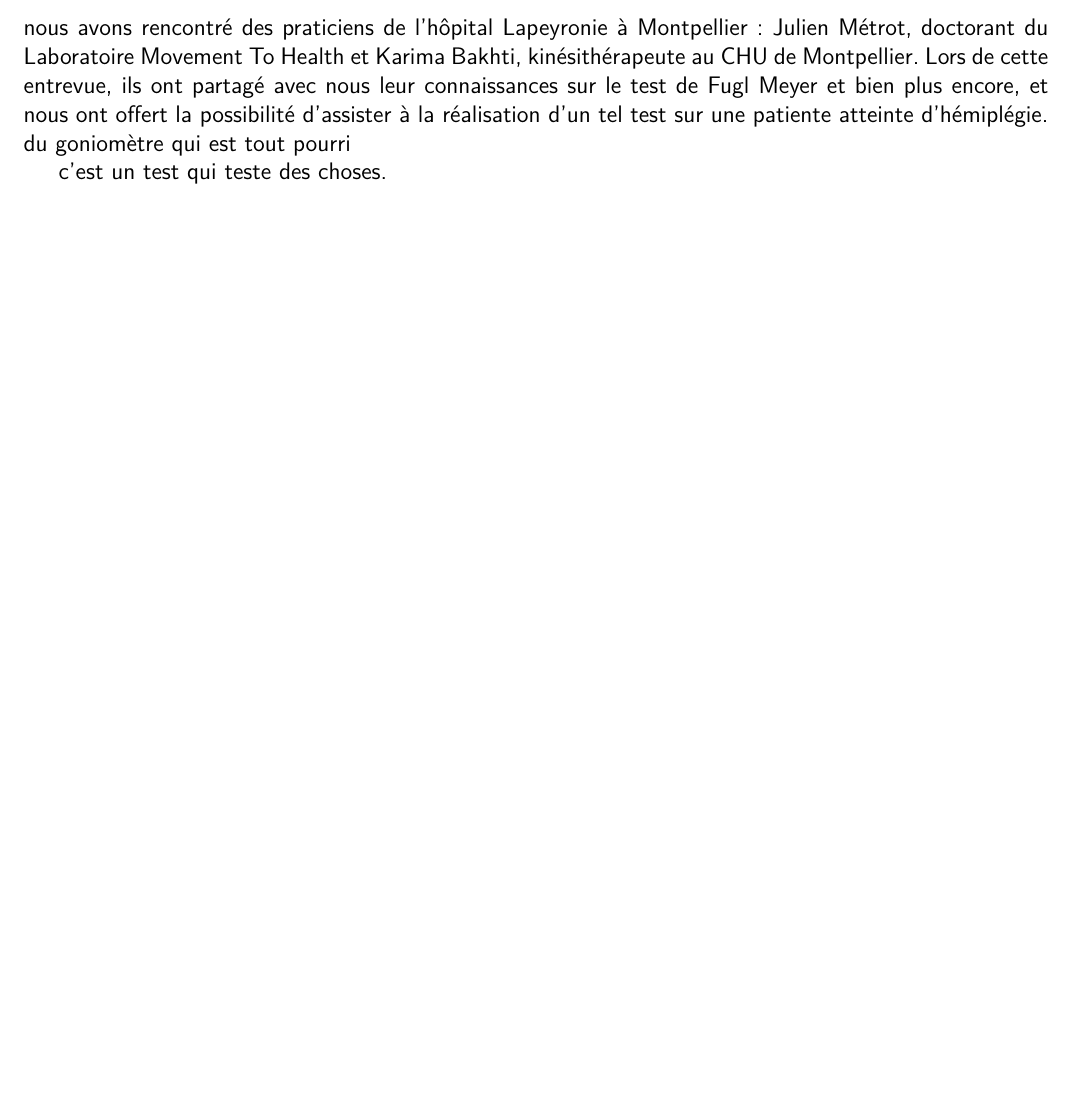
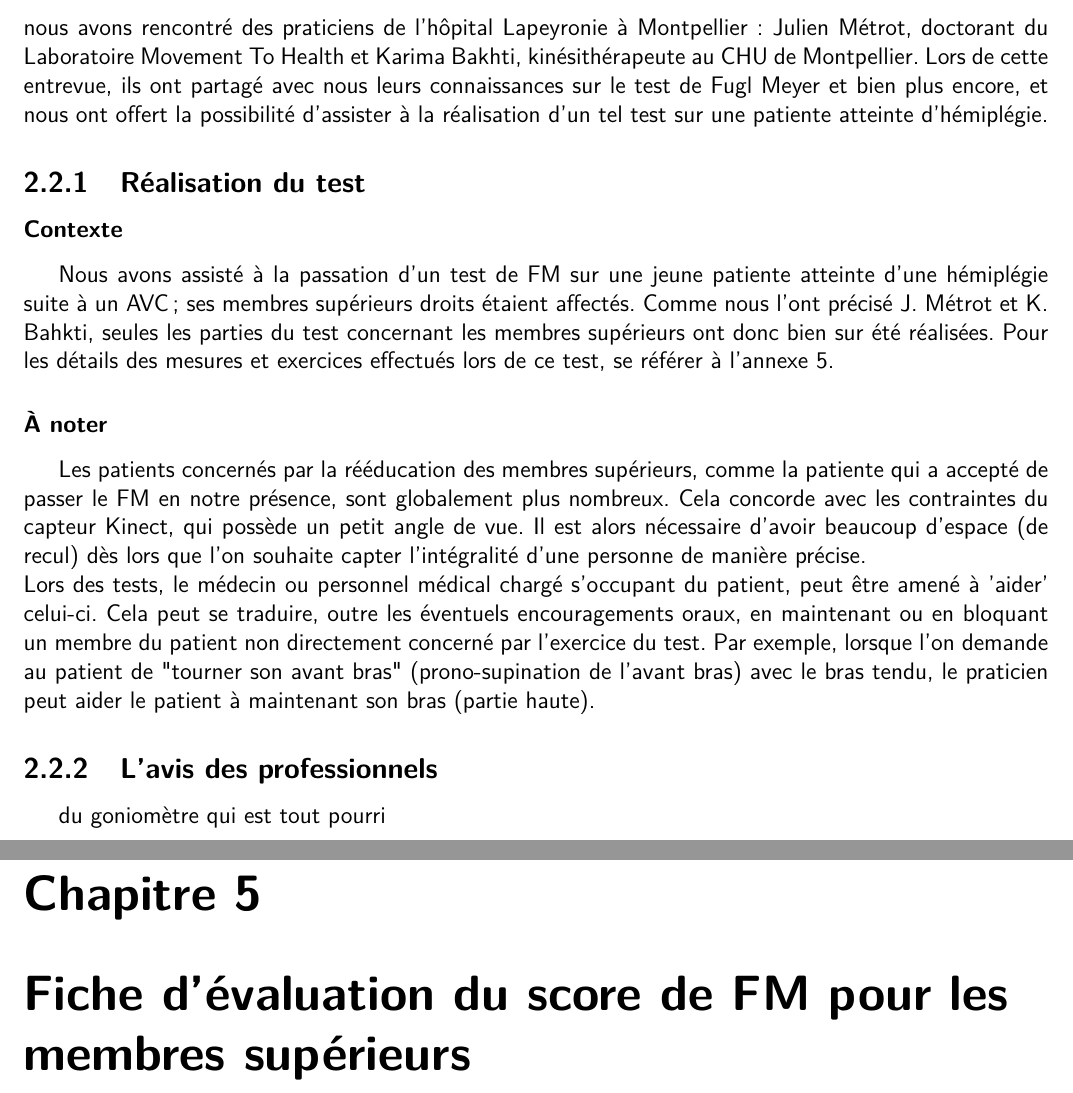
Before and after one commit to wilbefast/zigfugl-meyer, a LaTeX document (documents/rapport/rapport_ZFM.tex): part of page 9 of 13 before the commit and two parts of pages 9 and 14 of 14 after it, the two joined at a grey line, cut so that both start at the same text, the shorter picture padded with empty space. Compiled offline with pdfLaTeX.

Commit message:
realisation test FM. Ref and some corrections.  to be continued. Already tired again...

```diff
--- a/documents/rapport/rapport_ZFM.tex
+++ b/documents/rapport/rapport_ZFM.tex
@@ -174,13 +174,19 @@ bibliothèques de haut-niveau, qui interprètent ces données.
 
 
 		\section{Fugl Meyer} \label{lapeyronie}		%---GEOFFREY---
-Ce projet, d'un choix assumé par les étudiants et l'entreprise NaturalPad qui en est l'inspiratrice, comporte une composante recherche forte. C'est dans cette optique et comme expliqué en \ref{etude_terrain} que nous avons commencé notre projet par un travail d'investigation et de recherche d'informations. Dans ce but, nous avons rencontré des praticiens de l'hôpital Lapeyronie à Montpellier : Julien Métrot, doctorant du Laboratoire Movement To Health et Karima Bakhti, kinésithérapeute au CHU de Montpellier. Lors de cette entrevue, ils ont partagé avec nous leur connaissances sur le test de Fugl Meyer et bien plus encore, et nous ont offert la possibilité d'assister à la réalisation d'un tel test sur une patiente atteinte d'hémiplégie.
-% je commente, car je ris à chaque fois que je lis cette ligne :
+		% je commente, car je ris à chaque fois que je lis cette ligne :
 %		PARLER DES DUDES QU'ON A RENCONTRE A PERLARONIE
-		du goniomètre qui est tout pourri
+Ce projet, d'un choix assumé par les étudiants et la société NaturalPad qui en est l'inspiratrice, comporte une composante recherche forte. C'est dans cette optique et comme expliqué en \ref{etude_terrain} que nous avons commencé notre projet par un travail d'investigation et de recherche d'informations. Dans ce but, nous avons rencontré des praticiens de l'hôpital Lapeyronie à Montpellier : Julien Métrot, doctorant du Laboratoire Movement To Health et Karima Bakhti, kinésithérapeute au CHU de Montpellier. Lors de cette entrevue, ils ont partagé avec nous leurs connaissances sur le test de Fugl Meyer et bien plus encore, et nous ont offert la possibilité d'assister à la réalisation d'un tel test sur une patiente atteinte d'hémiplégie.
+	\subsection{Réalisation du test}
+				\subsubsection{Contexte}
+Nous avons assisté à la passation d'un test de FM sur une jeune patiente atteinte d'une hémiplégie suite à un AVC ; ses membres supérieurs droits étaient affectés. Comme nous l'ont précisé J. Métrot et K. Bahkti, seules les parties du test concernant les membres supérieurs ont donc bien sur été réalisées. Pour les détails des mesures et exercices effectués lors de ce test, se référer à l'annexe \ref{evaluation_FM}.
 
+				\subsubsection{À noter}
+Les patients concernés par la rééducation des membres supérieurs, comme la patiente qui a accepté de passer le FM en notre présence, sont globalement plus nombreux. Cela concorde avec les contraintes du capteur Kinect, qui possède un petit angle de vue. Il est alors nécessaire d'avoir beaucoup d'espace (de recul) dès lors que l'on souhaite capter l'intégralité d'une personne de manière précise. \\
+Lors des tests, le médecin ou personnel médical chargé s'occupant du patient, peut être amené à 'aider' celui-ci. Cela peut se traduire, outre les éventuels encouragements oraux, en maintenant ou en bloquant un membre du patient non directement concerné par l'exercice du test. Par exemple, lorsque l'on demande au patient de "tourner son avant bras" (prono-supination de l'avant bras) avec le bras tendu, le praticien peut aider le patient à maintenant son bras (partie haute).
 
-		c'est un test qui teste des choses.
+	\subsection{L'avis des professionnels}
+	du goniomètre qui est tout pourri
 
 	\chapter{État de l'art} 		---WILLIAM---
 
@@ -319,6 +325,8 @@ Ce projet, d'un choix assumé par les étudiants et l'entreprise NaturalPad qui
 				\begin {itemize}
 					\item : Evaluation of the disabilities of hemiplegic patients [M.-C. Gellez-Leman et al.] \label{ref_analyse_litterature}
 				\end{itemize}
+
 \part{Annexes}
-
+	\chapter{Fiche d'évaluation du score de FM pour les membres supérieurs} \label{evaluation_FM}
+	%TODO \includegraphics[scale=1]{scan_fichie_evalation.jpngif}
 \end{document}
```
Also changed, not shown: documents/rapport/rapport_ZFM.tex (6 more changed lines).
